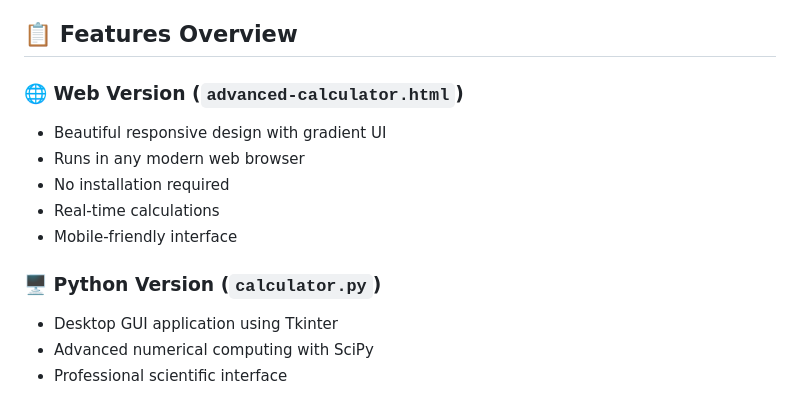
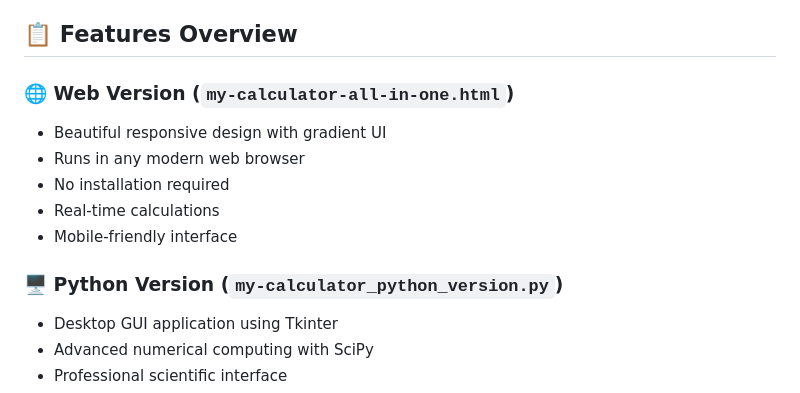
Before and after one commit to sayantan-BS1906/My_calculator_all-in-one, a Markdown page: README.md, the part around the change. Rendered like a GitHub page.

```diff
--- a/README.md
+++ b/README.md
@@ -4,14 +4,14 @@ A comprehensive, multi-mode calculator application available in both **HTML/Java
 
 ## 📋 Features Overview
 
-### 🌐 **Web Version** (`advanced-calculator.html`)
+### 🌐 **Web Version** (`my-calculator-all-in-one.html`)
 - Beautiful responsive design with gradient UI
 - Runs in any modern web browser
 - No installation required
 - Real-time calculations
 - Mobile-friendly interface
 
-### 🖥️ **Python Version** (`calculator.py`)
+### 🖥️ **Python Version** (`my-calculator_python_version.py`)
 - Desktop GUI application using Tkinter
 - Advanced numerical computing with SciPy
 - Professional scientific interface
```
